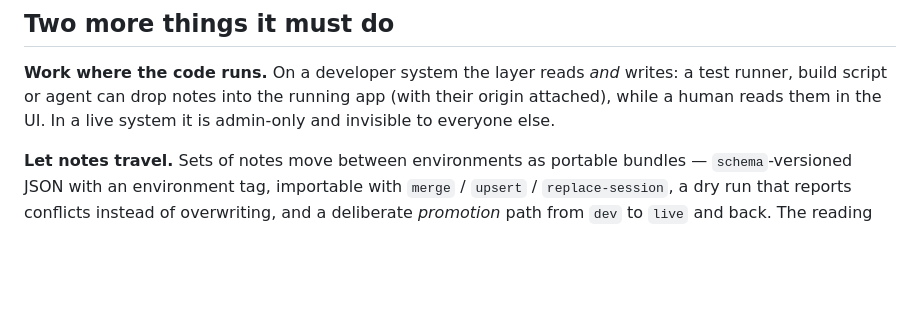
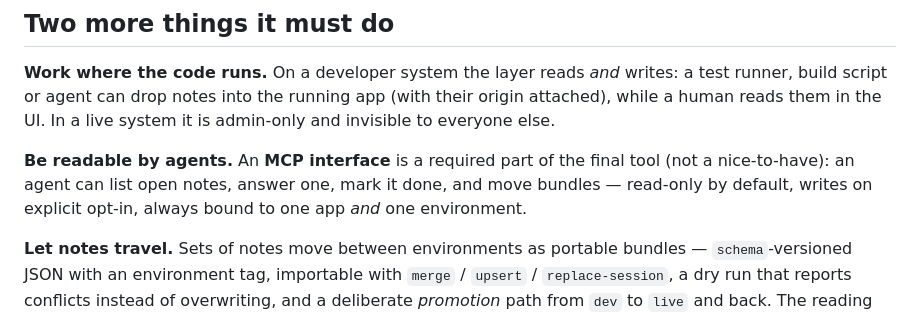
Before and after one commit to Popoboxxo/bluepencil, a Markdown page: README.md, the part around the change. Rendered like a GitHub page; blank space fills up the shorter version.

```diff
--- a/README.md
+++ b/README.md
@@ -55,6 +55,10 @@ unambiguous, ask for a decision where it is not, and report back in the same thr
 build script or agent can drop notes into the running app (with their origin attached), while a
 human reads them in the UI. In a live system it is admin-only and invisible to everyone else.
 
+**Be readable by agents.** An **MCP interface** is a required part of the final tool (not a
+nice-to-have): an agent can list open notes, answer one, mark it done, and move bundles —
+read-only by default, writes on explicit opt-in, always bound to one app *and* one environment.
+
 **Let notes travel.** Sets of notes move between environments as portable bundles —
 `schema`-versioned JSON with an environment tag, importable with `merge` / `upsert` /
 `replace-session`, a dry run that reports conflicts instead of overwriting, and a deliberate
```
Also changed, not shown: docs/REQUIREMENTS.md (+16 -0 lines).
